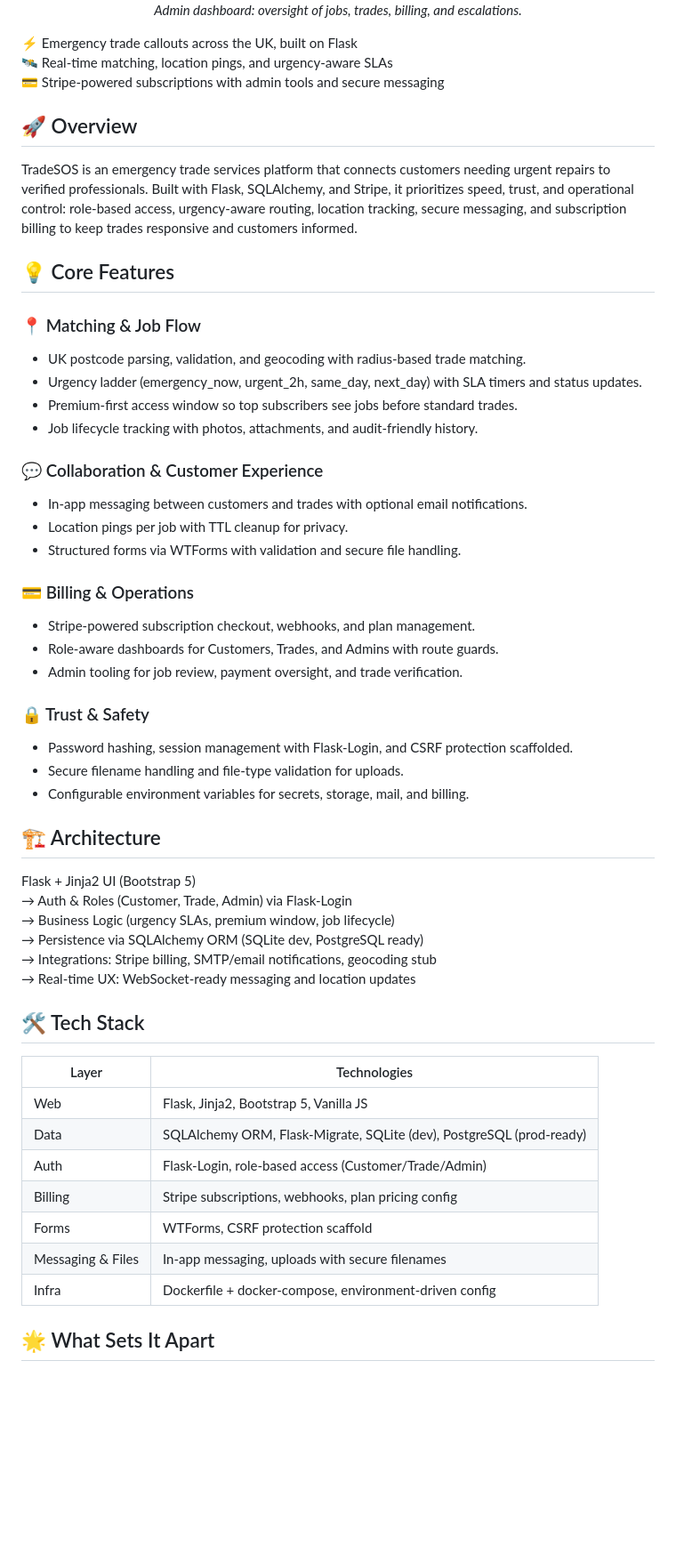
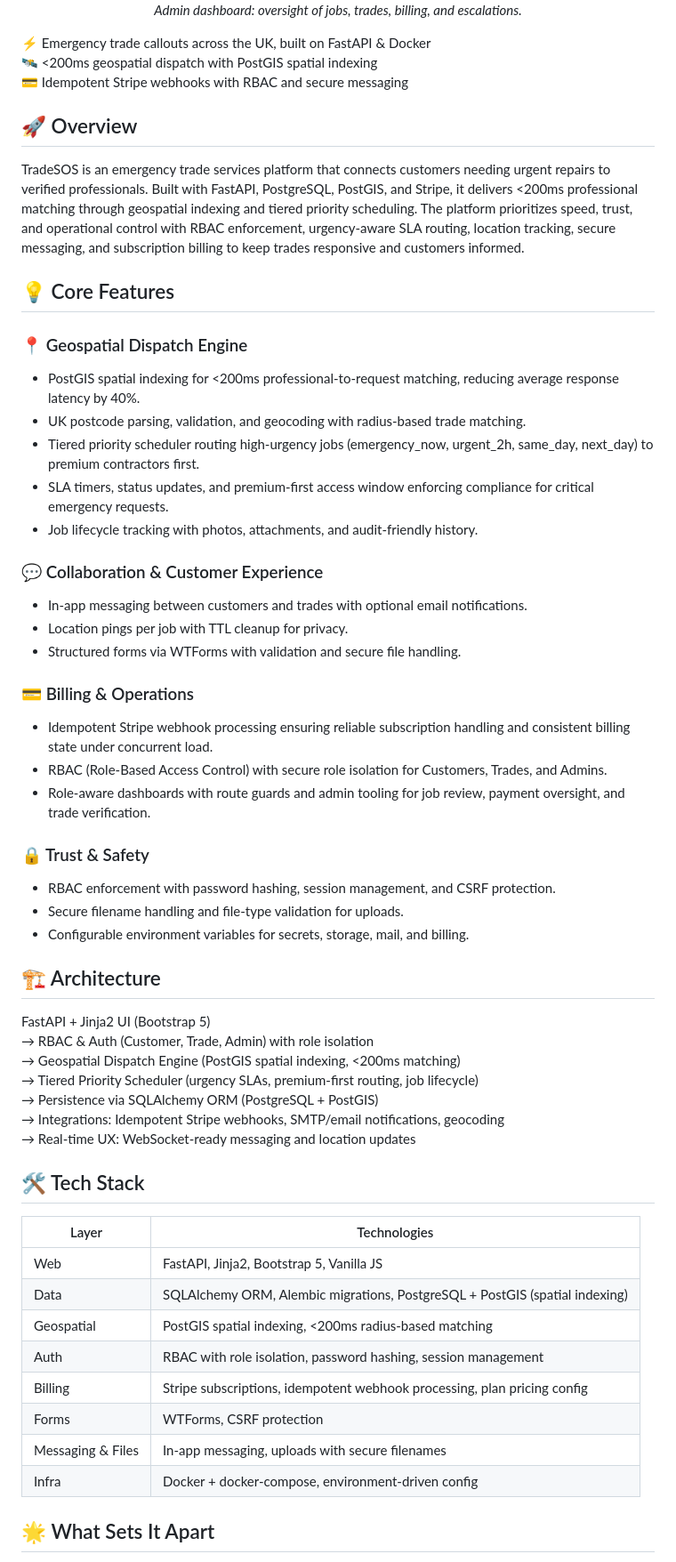
Before and after one commit to Vlad1343/TradeSOS, a Markdown page: README.md, the part around one of its changes. Shown at 89% size. GitHub-like rendering; blank space fills up the shorter version.

```diff
--- a/README.md
+++ b/README.md
@@ -20,18 +20,19 @@
   <em>Admin dashboard: oversight of jobs, trades, billing, and escalations.</em>
 </p>
 
-⚡️ Emergency trade callouts across the UK, built on Flask
-🛰️ Real-time matching, location pings, and urgency-aware SLAs
-💳 Stripe-powered subscriptions with admin tools and secure messaging
+⚡️ Emergency trade callouts across the UK, built on FastAPI & Docker
+🛰️ <200ms geospatial dispatch with PostGIS spatial indexing
+💳 Idempotent Stripe webhooks with RBAC and secure messaging
 
 ## 🚀 Overview
-TradeSOS is an emergency trade services platform that connects customers needing urgent repairs to verified professionals. Built with Flask, SQLAlchemy, and Stripe, it prioritizes speed, trust, and operational control: role-based access, urgency-aware routing, location tracking, secure messaging, and subscription billing to keep trades responsive and customers informed.
+TradeSOS is an emergency trade services platform that connects customers needing urgent repairs to verified professionals. Built with FastAPI, PostgreSQL, PostGIS, and Stripe, it delivers <200ms professional matching through geospatial indexing and tiered priority scheduling. The platform prioritizes speed, trust, and operational control with RBAC enforcement, urgency-aware SLA routing, location tracking, secure messaging, and subscription billing to keep trades responsive and customers informed.
 
 ## 💡 Core Features
-### 📍 Matching & Job Flow
+### 📍 Geospatial Dispatch Engine
+- PostGIS spatial indexing for <200ms professional-to-request matching, reducing average response latency by 40%.
 - UK postcode parsing, validation, and geocoding with radius-based trade matching.
-- Urgency ladder (emergency_now, urgent_2h, same_day, next_day) with SLA timers and status updates.
-- Premium-first access window so top subscribers see jobs before standard trades.
+- Tiered priority scheduler routing high-urgency jobs (emergency_now, urgent_2h, same_day, next_day) to premium contractors first.
+- SLA timers, status updates, and premium-first access window enforcing compliance for critical emergency requests.
 - Job lifecycle tracking with photos, attachments, and audit-friendly history.
 
 ### 💬 Collaboration & Customer Experience
@@ -40,32 +41,34 @@ TradeSOS is an emergency trade services platform that connects customers needing
 - Structured forms via WTForms with validation and secure file handling.
 
 ### 💳 Billing & Operations
-- Stripe-powered subscription checkout, webhooks, and plan management.
-- Role-aware dashboards for Customers, Trades, and Admins with route guards.
-- Admin tooling for job review, payment oversight, and trade verification.
+- Idempotent Stripe webhook processing ensuring reliable subscription handling and consistent billing state under concurrent load.
+- RBAC (Role-Based Access Control) with secure role isolation for Customers, Trades, and Admins.
+- Role-aware dashboards with route guards and admin tooling for job review, payment oversight, and trade verification.
 
 ### 🔒 Trust & Safety
-- Password hashing, session management with Flask-Login, and CSRF protection scaffolded.
+- RBAC enforcement with password hashing, session management, and CSRF protection.
 - Secure filename handling and file-type validation for uploads.
 - Configurable environment variables for secrets, storage, mail, and billing.
 
 ## 🏗️ Architecture
-Flask + Jinja2 UI (Bootstrap 5)
-→ Auth & Roles (Customer, Trade, Admin) via Flask-Login
-→ Business Logic (urgency SLAs, premium window, job lifecycle)
-→ Persistence via SQLAlchemy ORM (SQLite dev, PostgreSQL ready)
-→ Integrations: Stripe billing, SMTP/email notifications, geocoding stub
+FastAPI + Jinja2 UI (Bootstrap 5)
+→ RBAC & Auth (Customer, Trade, Admin) with role isolation
+→ Geospatial Dispatch Engine (PostGIS spatial indexing, <200ms matching)
+→ Tiered Priority Scheduler (urgency SLAs, premium-first routing, job lifecycle)
+→ Persistence via SQLAlchemy ORM (PostgreSQL + PostGIS)
+→ Integrations: Idempotent Stripe webhooks, SMTP/email notifications, geocoding
 → Real-time UX: WebSocket-ready messaging and location updates
 
 ## 🛠️ Tech Stack
 | Layer | Technologies |
 | --- | --- |
-| Web | Flask, Jinja2, Bootstrap 5, Vanilla JS |
-| Data | SQLAlchemy ORM, Flask-Migrate, SQLite (dev), PostgreSQL (prod-ready) |
-| Auth | Flask-Login, role-based access (Customer/Trade/Admin) |
-| Billing | Stripe subscriptions, webhooks, plan pricing config |
-| Forms | WTForms, CSRF protection scaffold |
+| Web | FastAPI, Jinja2, Bootstrap 5, Vanilla JS |
+| Data | SQLAlchemy ORM, Alembic migrations, PostgreSQL + PostGIS (spatial indexing) |
+| Geospatial | PostGIS spatial indexing, <200ms radius-based matching |
+| Auth | RBAC with role isolation, password hashing, session management |
+| Billing | Stripe subscriptions, idempotent webhook processing, plan pricing config |
+| Forms | WTForms, CSRF protection |
 | Messaging & Files | In-app messaging, uploads with secure filenames |
-| Infra | Dockerfile + docker-compose, environment-driven config |
+| Infra | Docker + docker-compose, environment-driven config |
 
 ## 🌟 What Sets It Apart
```
Also changed, not shown: other parts of README.md (+5 -4 lines).
